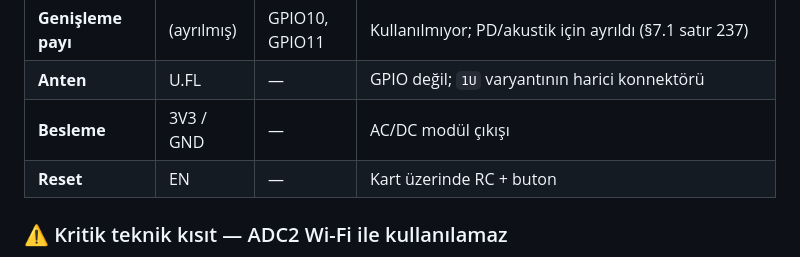
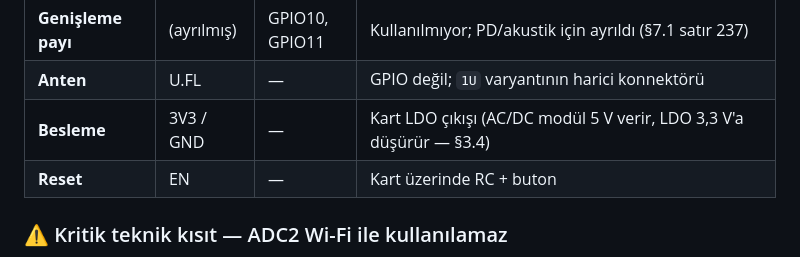
Before and after one commit to LogiAI-Marmara/Grid-Up-Hackathon, a Markdown page: docs/track-a/03-pinout.md, the part around the change. Rendered like a GitHub page.

Commit message:
İZ A: pinout besleme satırı — 3V3 LDO çıkışı, AC/DC değil

```diff
--- a/docs/track-a/03-pinout.md
+++ b/docs/track-a/03-pinout.md
@@ -40,7 +40,7 @@ algılama** girişidir — aşağıdaki tabloya işlenmiştir. Pasif değerler t
 | **Besleme algılama** | 5 V sense | GPIO1 | **ADC1_CH0** — RAC05 çıkışı (OR diyotu öncesi) 100k/47k bölücüyle okunur; `modul_durum.besleme` = `sebeke`/`yedek` ayrımı bu pinden gelir (§7.3, sözleşme ②) |
 | **Genişleme payı** | (ayrılmış) | GPIO10, GPIO11 | Kullanılmıyor; PD/akustik için ayrıldı (§7.1 satır 237) |
 | **Anten** | U.FL | — | GPIO değil; `1U` varyantının harici konnektörü |
-| **Besleme** | 3V3 / GND | — | AC/DC modül çıkışı |
+| **Besleme** | 3V3 / GND | — | Kart LDO çıkışı (AC/DC modül 5 V verir, LDO 3,3 V'a düşürür — §3.4) |
 | **Reset** | EN | — | Kart üzerinde RC + buton |
 
 ### ⚠️ Kritik teknik kısıt — ADC2 Wi-Fi ile kullanılamaz
```
